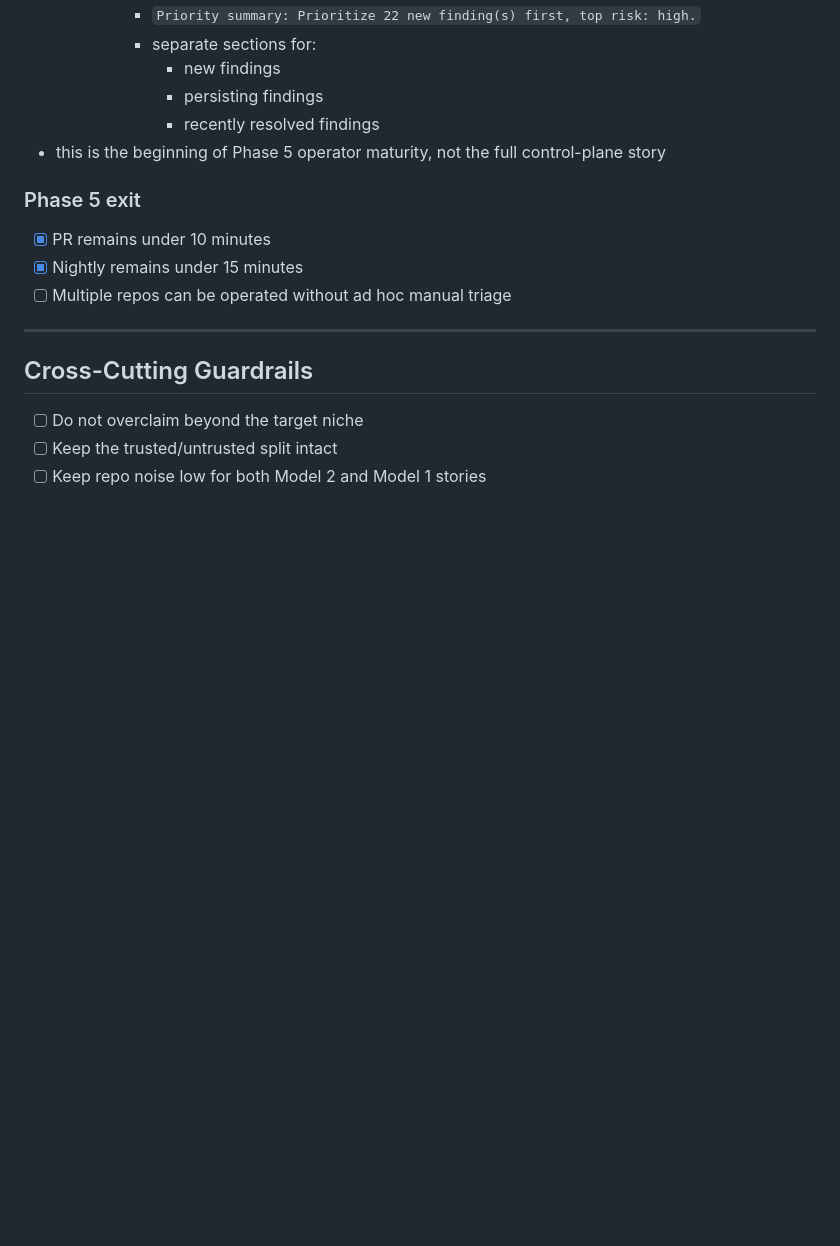
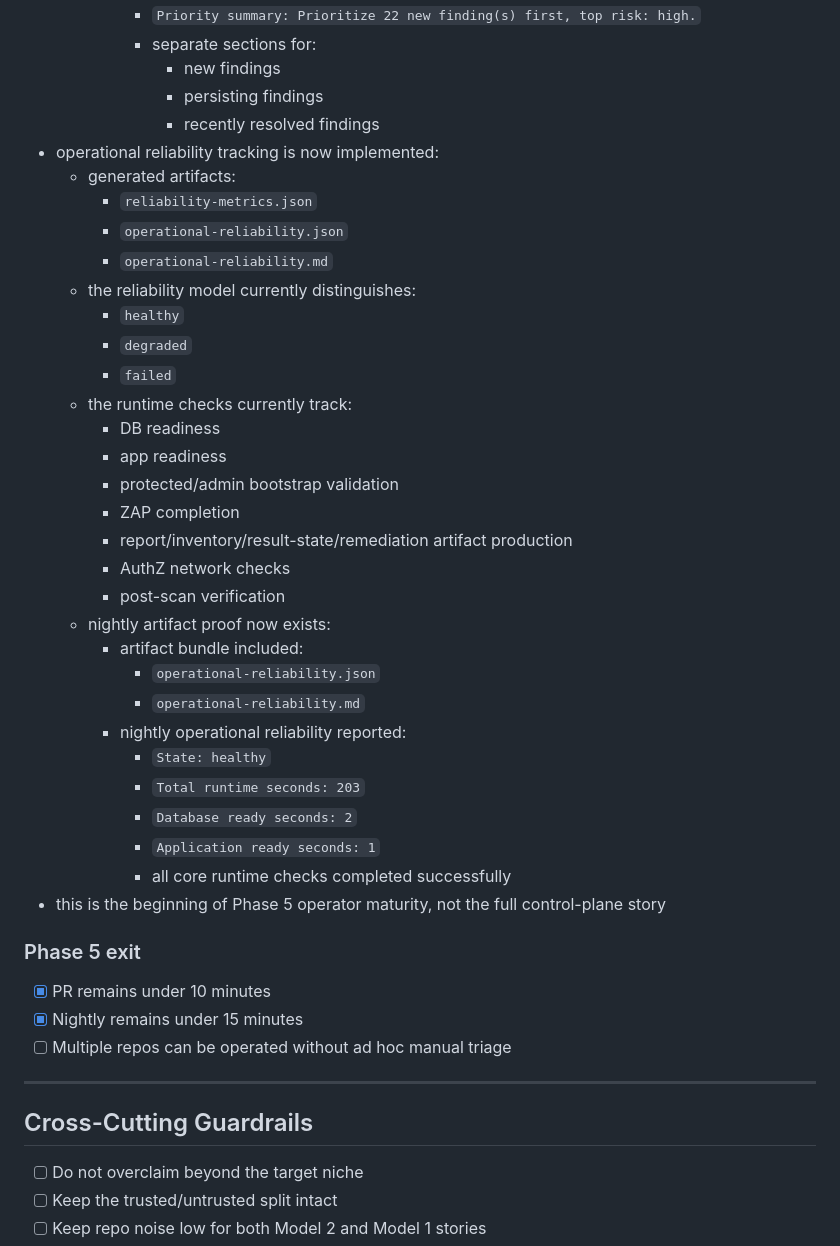
Before and after one commit to AlphaSudo/zerodast, a Markdown page: docs/CHECKMARX_PARITY_CHECKLIST.md, the part around one of its changes. GitHub-like rendering; blank space fills up the shorter version.

```diff
--- a/docs/CHECKMARX_PARITY_CHECKLIST.md
+++ b/docs/CHECKMARX_PARITY_CHECKLIST.md
@@ -335,6 +335,33 @@ It is scoped to the realistic target already defined there:
         - new findings
         - persisting findings
         - recently resolved findings
+- operational reliability tracking is now implemented:
+  - generated artifacts:
+    - `reliability-metrics.json`
+    - `operational-reliability.json`
+    - `operational-reliability.md`
+  - the reliability model currently distinguishes:
+    - `healthy`
+    - `degraded`
+    - `failed`
+  - the runtime checks currently track:
+    - DB readiness
+    - app readiness
+    - protected/admin bootstrap validation
+    - ZAP completion
+    - report/inventory/result-state/remediation artifact production
+    - AuthZ network checks
+    - post-scan verification
+  - nightly artifact proof now exists:
+    - artifact bundle included:
+      - `operational-reliability.json`
+      - `operational-reliability.md`
+    - nightly operational reliability reported:
+      - `State: healthy`
+      - `Total runtime seconds: 203`
+      - `Database ready seconds: 2`
+      - `Application ready seconds: 1`
+      - all core runtime checks completed successfully
 - this is the beginning of Phase 5 operator maturity, not the full control-plane story
 
 ### Phase 5 exit
```
Also changed, not shown: other parts of docs/CHECKMARX_PARITY_CHECKLIST.md (+1 -1 lines), docs/CURRENT_CAPABILITIES.md (+32 -0 lines).
